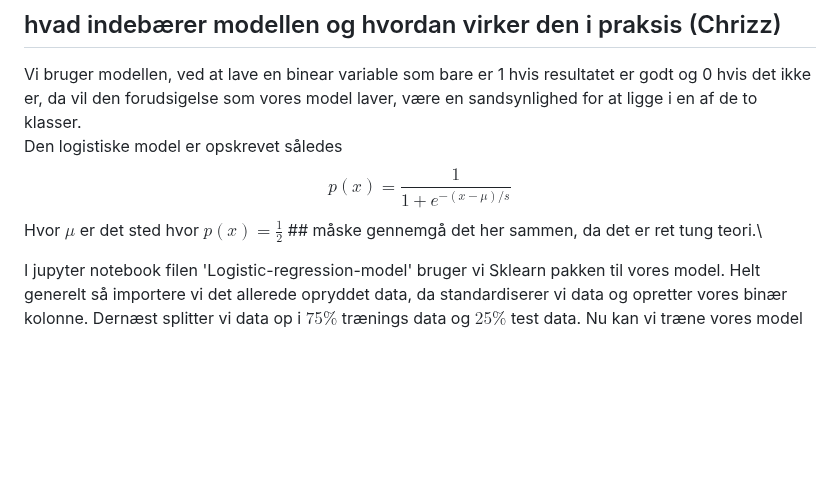
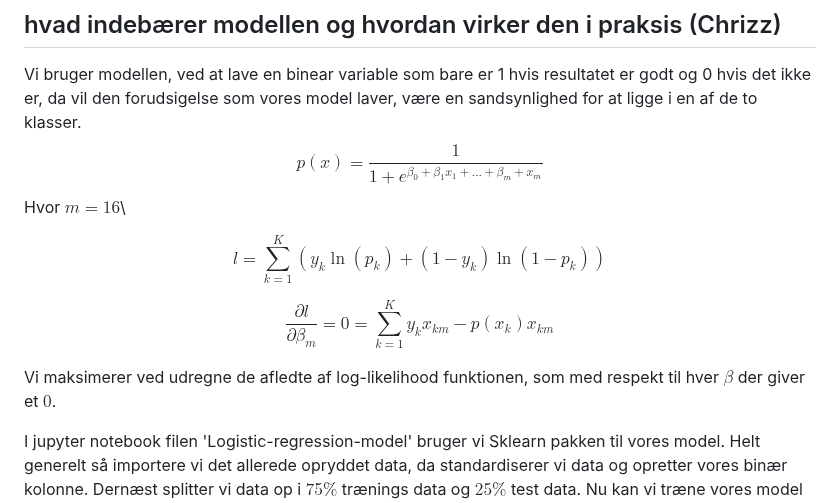
Before and after one commit to Christofferfuglkjaer/Dataproject, a Markdown page: README.md, the part around the change. GitHub-like rendering; blank space fills up the shorter version.

```diff
--- a/README.md
+++ b/README.md
@@ -29,7 +29,21 @@ Vi har valgt at bruge en logistisk regression, denne model blev valgt fordi vi
 ## hvad indebærer modellen og hvordan virker den i praksis (Chrizz)
 
 Vi bruger modellen, ved at lave en binear variable som bare er 1 hvis resultatet er godt og 0 hvis det ikke er, da vil den forudsigelse som vores model laver, være en sandsynlighed for at ligge i en af de to klasser. \
-Den logistiske model er opskrevet således $$p(x) = \frac{1}{1+e^{-(x-\mu)/s}}$$ Hvor $\mu$ er det sted hvor $p(x) = \frac{1}{2}$ ## måske gennemgå det her sammen, da det er ret tung teori.\
+$$
+p(x) = \frac{1}{1+e^{\beta_0+\beta_1x_1+...+\beta_m+x_m}}
+$$
+Hvor $m=16$\\
+
+$$
+l = \sum^K_{k =1}(y_k\ln(p_k)+(1-y_k)\ln(1-p_k))
+$$
+
+$$
+\frac{\partial l }{\partial \beta_m}= 0 = \sum^K_{k=1} y_k x_{km}-p(x_k)x_{km}
+$$
+
+Vi maksimerer ved udregne de afledte af log-likelihood funktionen, som med respekt til hver $\beta$ der giver et  $0$.
+
 
 I jupyter notebook filen 'Logistic-regression-model' bruger vi Sklearn pakken til vores model. Helt generelt så importere vi det allerede opryddet data, da standardiserer vi data og opretter vores binær kolonne. Dernæst splitter vi data op i $75 \%$ trænings data og $25\%$ test data. Nu kan vi træne vores model og bagefter bruge test data til at få hvor "god" vores model er, vi laver også en confusion matrix og en klassificerings report for bedre at kunne se, hvordan vores modellen gætter. Da vi havde store svingninger i vores models præcision, valgte vi at bruge en bootstrap tilgang, hvor vi kører modellen 25 gange og tager middelværdien af forudsigelse, præcision og SHAP værdierne. Det har gjort at vores model er mere stabil og giver en mere ensartet forudsigelse.
 
```
